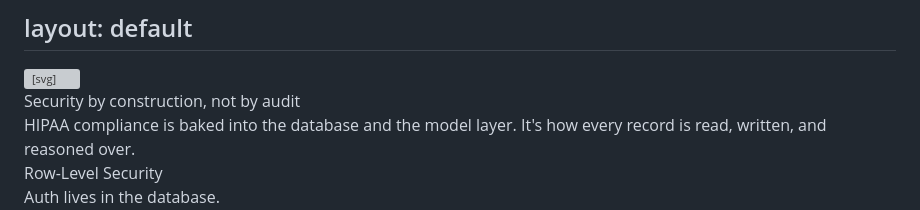
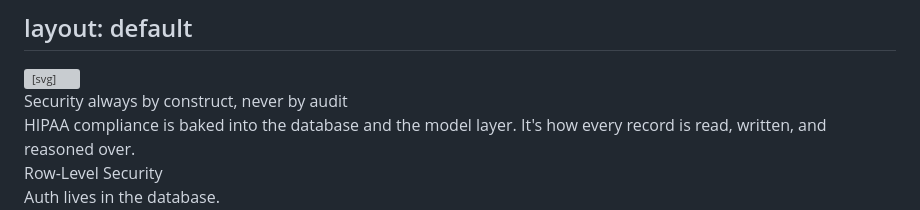
Before and after one commit to AhmedKhan-GH/sunset, a Markdown page: docs/slides/intro.md, the part around one of its changes. Drawn GitHub-style; grey boxes are pictures that could not be loaded.

Commit message:
Fix all slides

```diff
--- a/docs/slides/intro.md
+++ b/docs/slides/intro.md
@@ -316,7 +316,7 @@ layout: default
 <div class="relative h-full grid grid-rows-[auto_1fr_auto] px-16 py-10 z-10">
 
 <div class="flex flex-col items-center justify-center text-center">
-<div class="text-[2.4rem] leading-[1.1] font-semibold tracking-tight text-[#1f2937] mb-3" style="max-width: 22ch;">Security by construction, not by audit</div>
+<div class="text-[2.4rem] leading-[1.1] font-semibold tracking-tight text-[#1f2937] mb-3" style="max-width: 22ch;">Security always by construct, never by audit</div>
 <div class="text-[1rem] leading-relaxed text-[#1f2937]/65 font-medium mb-7 mx-auto" style="max-width: 56ch;">HIPAA compliance is baked into the database and the model layer. It's how every record is read, written, and reasoned over.</div>
 
 <div class="grid grid-cols-2 gap-5 mx-auto" style="max-width: 56rem;">
```
Also changed, not shown: other parts of docs/slides/intro.md (+1 -1 lines).
